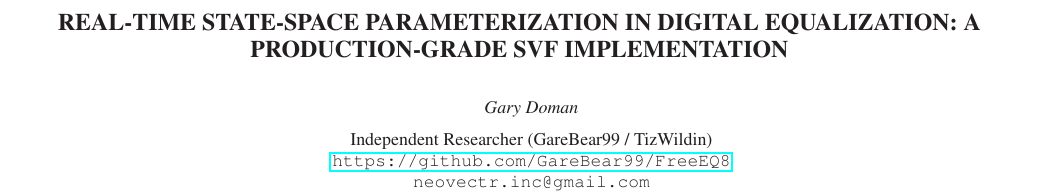
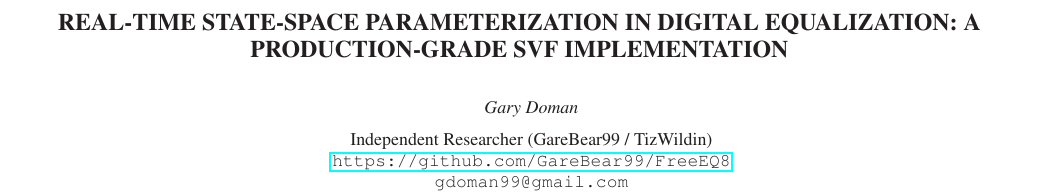
Before and after one commit to GareBear99/FreeEQ8, a LaTeX paper (paper/dafx_submit/DAFx26_SIMPLE.tex): part of page 1 of 2, cut so that both start at the same text. Compiled offline with LaTeX, dvips and Ghostscript.

Commit message:
📄 Update author email to gdoman99@gmail.com
Co-Authored-By: Oz <oz-agent@warp.dev>

```diff
--- a/paper/dafx_submit/DAFx26_SIMPLE.tex
+++ b/paper/dafx_submit/DAFx26_SIMPLE.tex
@@ -38,7 +38,7 @@
 \usepackage[hypcap=true]{caption}
 \title{\papertitle}
 
-\affiliation{\paperauthorA}{Independent Researcher (GareBear99 / TizWildin) \\ \url{https://github.com/GareBear99/FreeEQ8}\\{\tt neovectr.inc@gmail.com}}
+\affiliation{\paperauthorA}{Independent Researcher (GareBear99 / TizWildin) \\ \url{https://github.com/GareBear99/FreeEQ8}\\{\tt gdoman99@gmail.com}}
 
 \begin{document}
 \ifpdf\DeclareGraphicsExtensions{.png,.jpg,.pdf}\else\DeclareGraphicsExtensions{.eps}\fi
```
